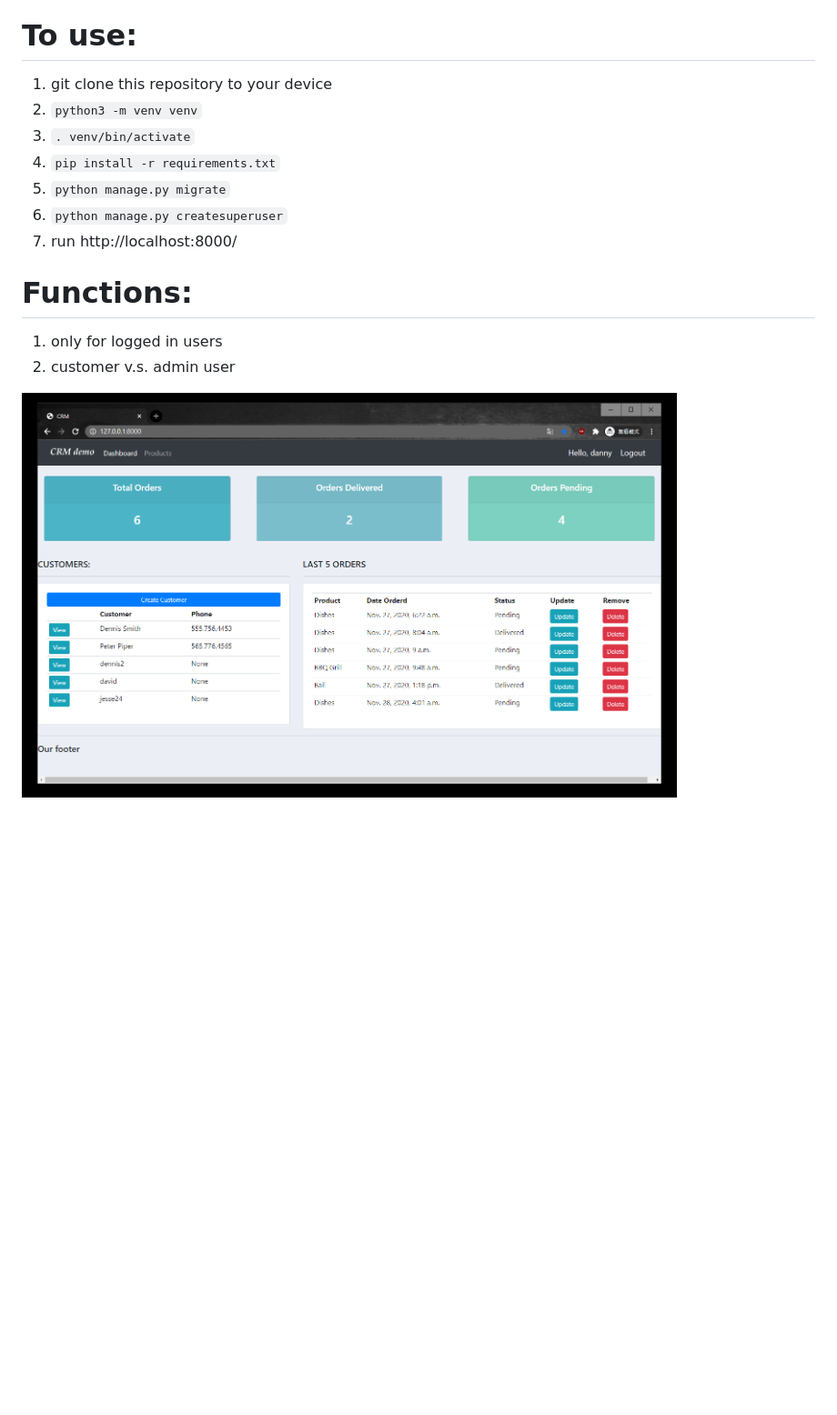
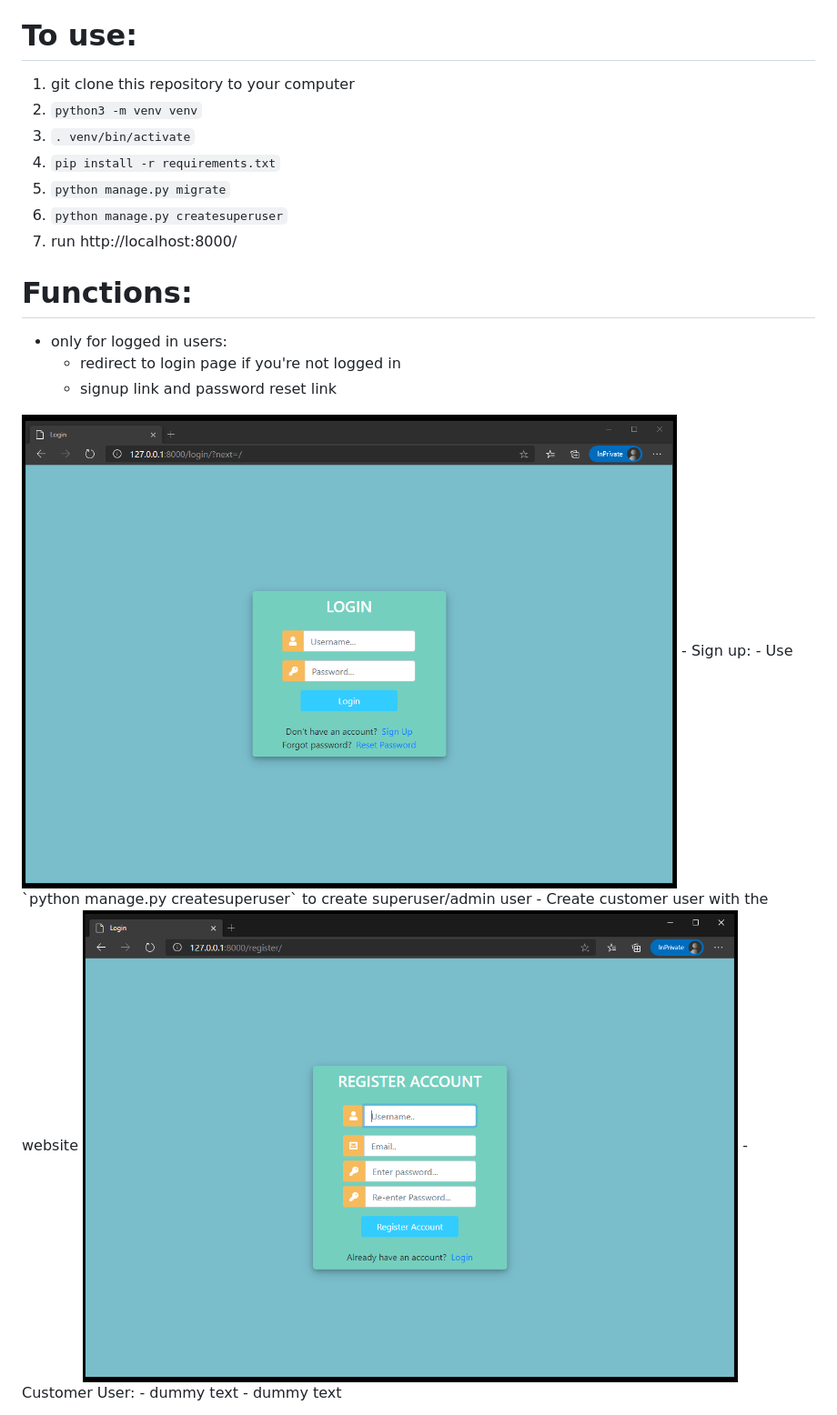
Before and after one commit to dlin99/CRM-Website, a Markdown page: README.md, the part around the change printed below. Shown: that part at 91% size. Rendered like a GitHub page; pictures changed too: demo/login.png (added), demo/signup.png (added); blank space fills up the shorter version.

```diff
--- a/README.md
+++ b/README.md
@@ -9,7 +9,7 @@ Project for the Django Crash Course taught by Dennis Ivy.
 3. Database: SQLite
 
 # To use:
-1. git clone this repository to your device
+1. git clone this repository to your computer
 2. `python3 -m venv venv`
 3. `. venv/bin/activate`
 4. `pip install -r requirements.txt`
@@ -18,10 +18,14 @@ Project for the Django Crash Course taught by Dennis Ivy.
 7. run http://localhost:8000/
 
 # Functions:
-1. only for logged in users
-2. customer v.s. admin user
-
-
-
-
-<img src="demo/test1.png" width="720px">
+- only for logged in users:
+  - redirect to login page if you're not logged in
+  - signup link and password reset link
+<img src="demo/login.png" width="720px">
+- Sign up:
+  - Use `python manage.py createsuperuser` to create superuser/admin user
+  - Create customer user with the website
+<img src="demo/signup.png" width="720px">
+- Customer User:
+  - dummy text
+  - dummy text
```
Also changed, not shown: other parts of README.md (+1 -1 lines), 1 other file.
